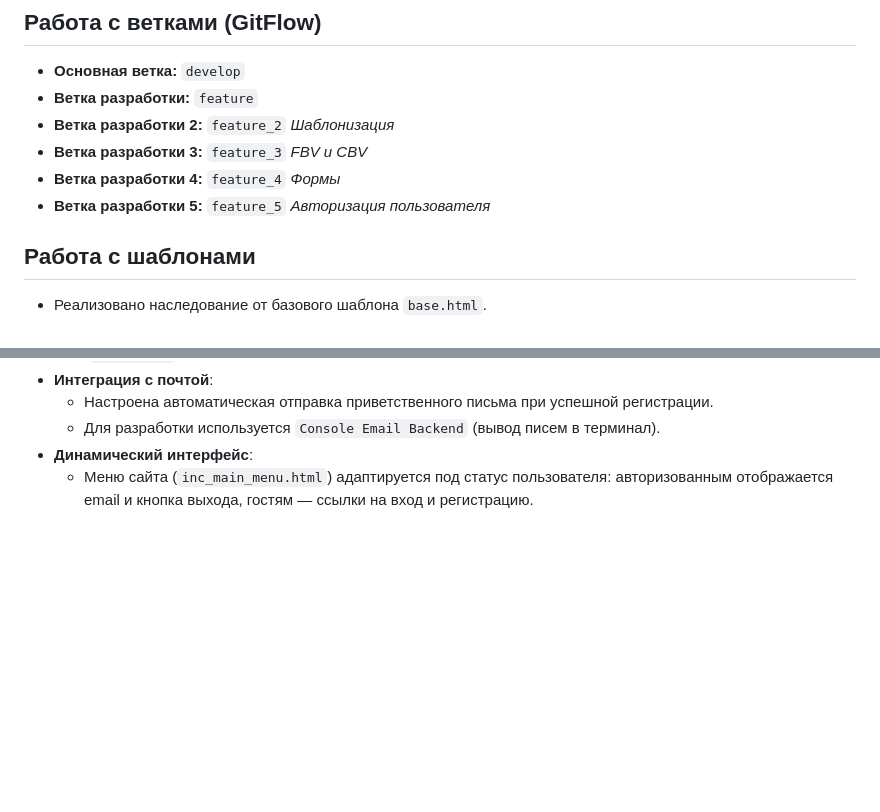
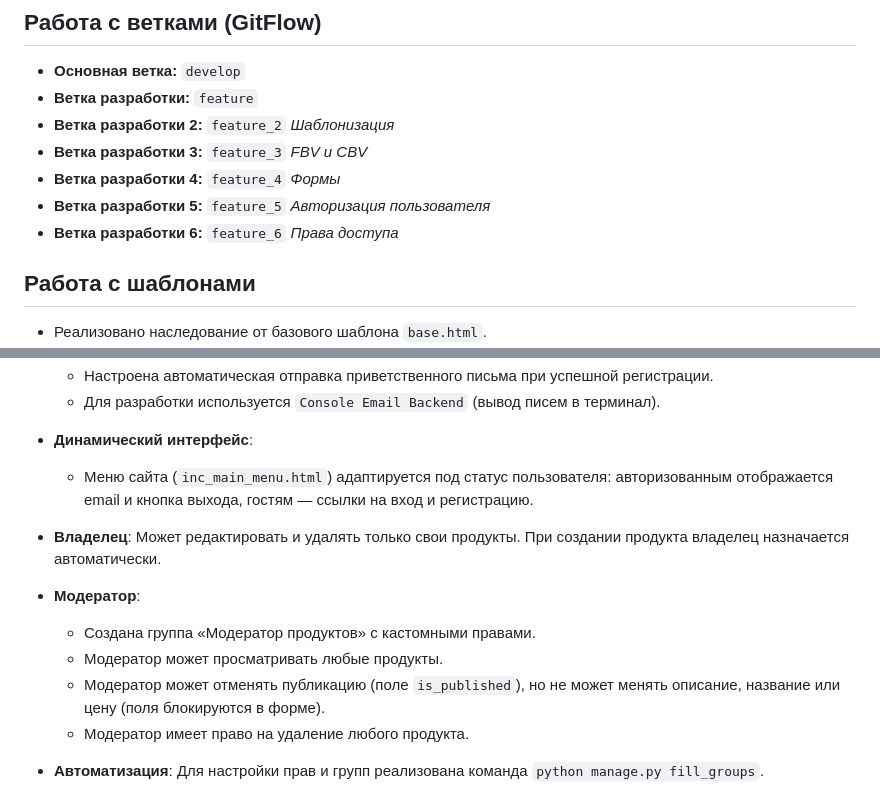
Before and after one commit to Alekseyfilippov93/Home_Work_22, a Markdown page: README.md, 2 parts joined by grey strips. Drawn GitHub-style; blank space fills up the shorter version.

Commit message:
Реализована система прав доступа согласно ТЗ

```diff
--- a/README.md
+++ b/README.md
@@ -25,6 +25,7 @@
 * **Ветка разработки 3:** `feature_3` *FBV и CBV*
 * **Ветка разработки 4:** `feature_4` *Формы*
 * **Ветка разработки 5:** `feature_5` *Авторизация пользователя*
+* **Ветка разработки 6:** `feature_6` *Права доступа*
 
 ## Работа с шаблонами
 
@@ -78,3 +79,13 @@
 * **Динамический интерфейс**:
     * Меню сайта (`inc_main_menu.html`) адаптируется под статус пользователя: авторизованным отображается email и кнопка
       выхода, гостям — ссылки на вход и регистрацию.
+
+* **Владелец**: Может редактировать и удалять только свои продукты. При создании продукта владелец назначается
+  автоматически.
+* **Модератор**:
+    * Создана группа «Модератор продуктов» с кастомными правами.
+    * Модератор может просматривать любые продукты.
+    * Модератор может отменять публикацию (поле `is_published`), но не может менять описание, название или цену (поля
+      блокируются в форме).
+    * Модератор имеет право на удаление любого продукта.
+* **Автоматизация**: Для настройки прав и групп реализована команда `python manage.py fill_groups`.
```
